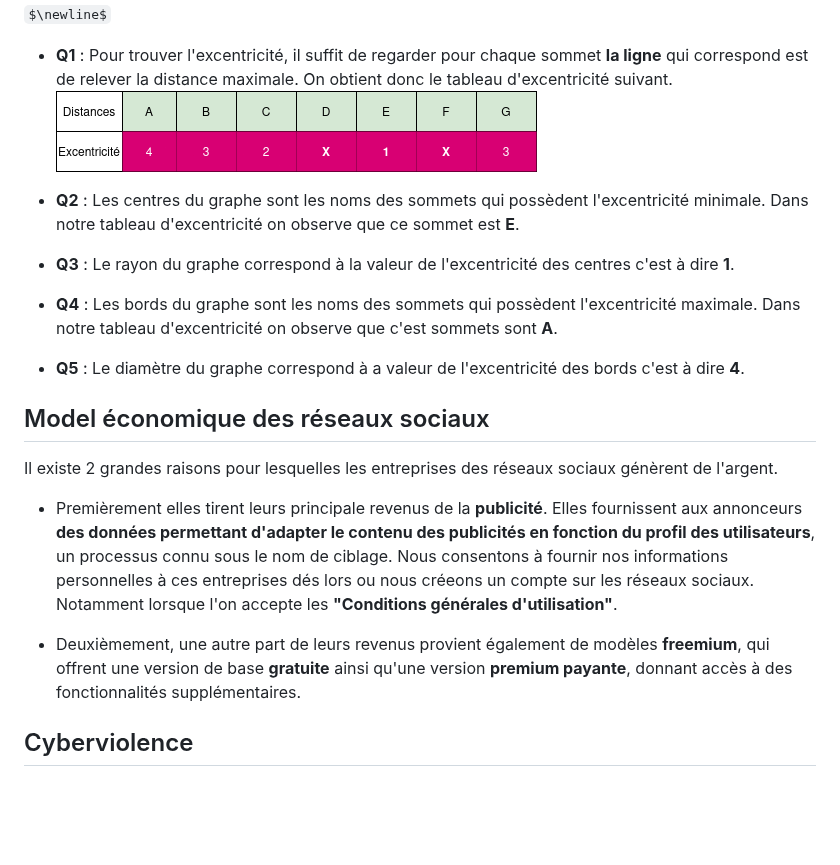
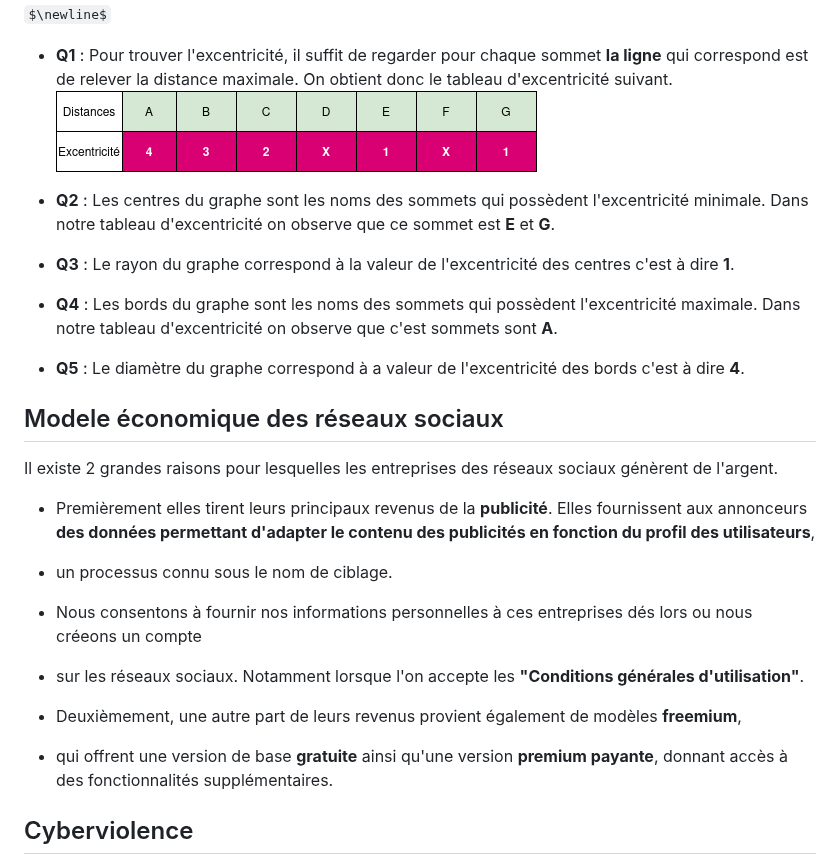
Before and after one commit to tortillard/snt, a Markdown page: reseaux_sociaux/1.cours_reseaux_sociaux.md, the part around the change. GitHub-like rendering; pictures changed too: reseaux_sociaux/img/tableau_des_excentricite_oriente.png (added), reseaux_sociaux/img/tableau_excentricite_oriente.png (deleted); some formulas as TeX source; blank space fills up the shorter version.

```diff
--- a/reseaux_sociaux/1.cours_reseaux_sociaux.md
+++ b/reseaux_sociaux/1.cours_reseaux_sociaux.md
@@ -147,21 +147,27 @@ Par exemple :
 $\newline$
 
 - __Q1__ : Pour trouver l'excentricité, il suffit de regarder pour chaque sommet __la ligne__ qui correspond est de relever la distance maximale. On obtient donc le tableau d'excentricité suivant.
-![](img/tableau_excentricite_oriente.png)
+![](img/tableau_des_excentricite_oriente.png)
 
-- __Q2__ : Les centres du graphe sont les noms des sommets qui possèdent l'excentricité minimale. Dans notre tableau d'excentricité on observe que ce sommet est __E__.
+- __Q2__ : Les centres du graphe sont les noms des sommets qui possèdent l'excentricité minimale. Dans notre tableau d'excentricité on observe que ce sommet est __E__ et __G__.
 - __Q3__ : Le rayon du graphe correspond à la valeur de l'excentricité des centres c'est à dire __1__.
 - __Q4__ : Les bords du graphe sont les noms des sommets qui possèdent l'excentricité maximale. Dans notre tableau d'excentricité on observe que c'est sommets sont __A__.
 - __Q5__ : Le diamètre du graphe correspond à a valeur de l'excentricité des bords c'est à dire __4__.
 
 
-## Model économique des réseaux sociaux
+## Modele économique des réseaux sociaux
 
 Il existe 2 grandes raisons pour lesquelles les entreprises des réseaux sociaux génèrent de l'argent.
 
-- Premièrement elles tirent leurs principale revenus de la __publicité__. Elles fournissent aux annonceurs __des données permettant d'adapter le contenu des publicités en fonction du profil des utilisateurs__, un processus connu sous le nom de ciblage.  Nous consentons à fournir nos informations personnelles à ces entreprises dés lors ou nous créeons un compte sur les réseaux sociaux. Notamment lorsque l'on accepte les __"Conditions générales d'utilisation"__.
+- Premièrement elles tirent leurs principaux revenus de la __publicité__. Elles fournissent aux annonceurs __des données permettant d'adapter le contenu des publicités en fonction du profil des utilisateurs__,
+- un processus connu sous le nom de ciblage.
+- Nous consentons à fournir nos informations personnelles à ces entreprises dés lors ou nous créeons un compte
+- sur les réseaux sociaux. Notamment lorsque l'on accepte les __"Conditions générales d'utilisation"__.
 
-- Deuxièmement, une autre part de leurs revenus provient également de modèles __freemium__, qui offrent une version de base __gratuite__ ainsi qu'une version __premium payante__, donnant accès à des fonctionnalités supplémentaires.
+- Deuxièmement, une autre part de leurs revenus provient également de modèles __freemium__,
+- qui offrent une version de base __gratuite__ ainsi qu'une version __premium payante__, donnant accès à des fonctionnalités supplémentaires.
+
+
 
 
 ## Cyberviolence
```
